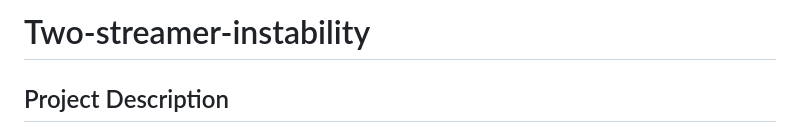
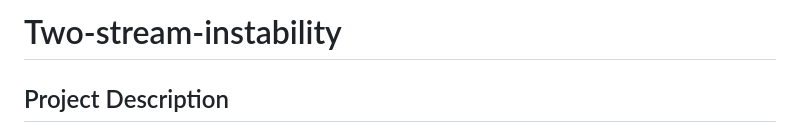
Before and after one commit to qienjing/Two-Stream-Instability, a Markdown page: README.md, the part around the change. Rendered like a GitHub page.

```diff
--- a/README.md
+++ b/README.md
@@ -1,4 +1,4 @@
-# Two-streamer-instability
+# Two-stream-instability
 
 ## Project Description
 This repository implements a 1D3V (one-dimensional, three-velocity-component) electrostatic Particle-In-Cell (PIC) simulator for studying two-stream instability. The modular design keeps the core steps—particle pushing, charge deposition, Poisson solving, and diagnostics—backend-agnostic so they can run with either NumPy (CPU) or CuPy (GPU). Typical uses include validating two-stream growth rates, checking energy closure, and visualizing phase-space evolution.
```
